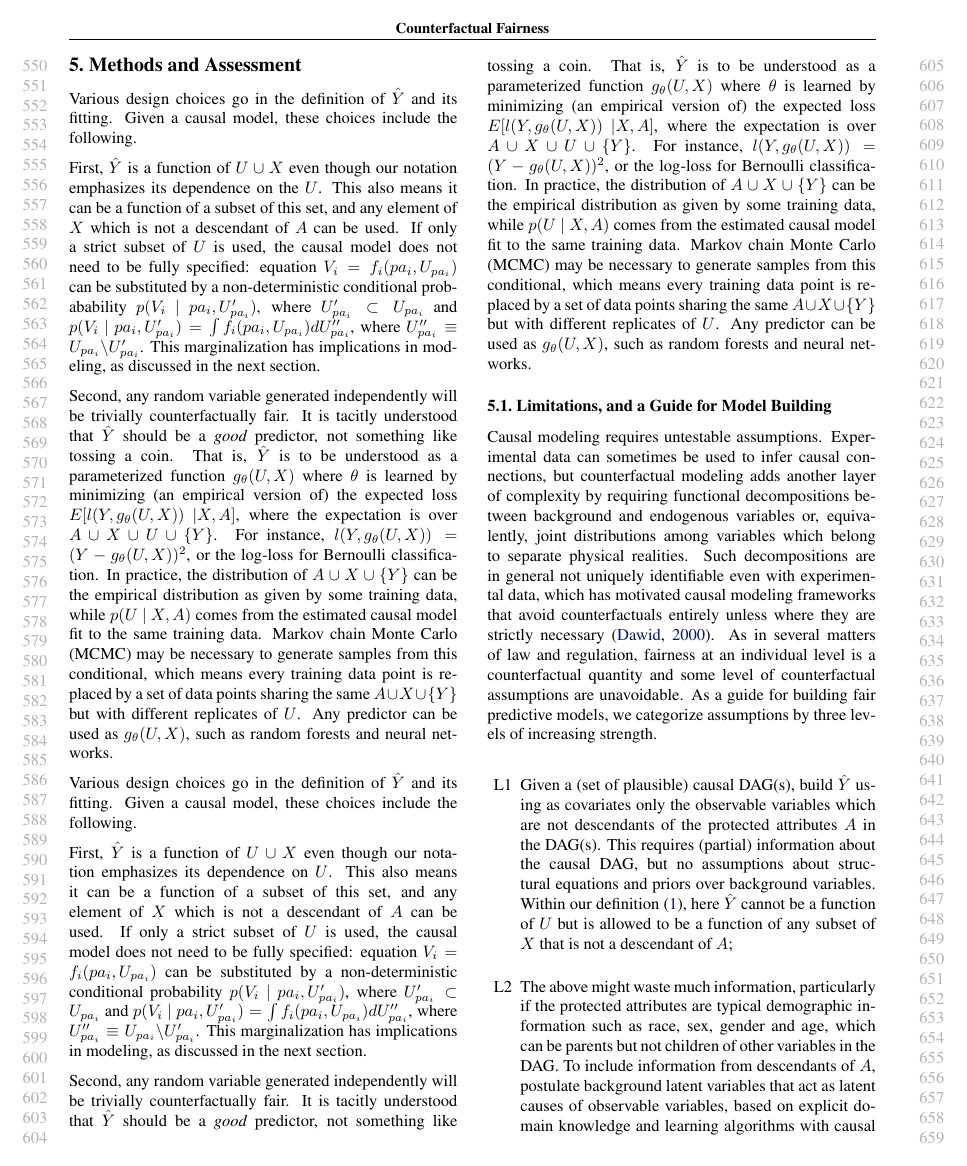
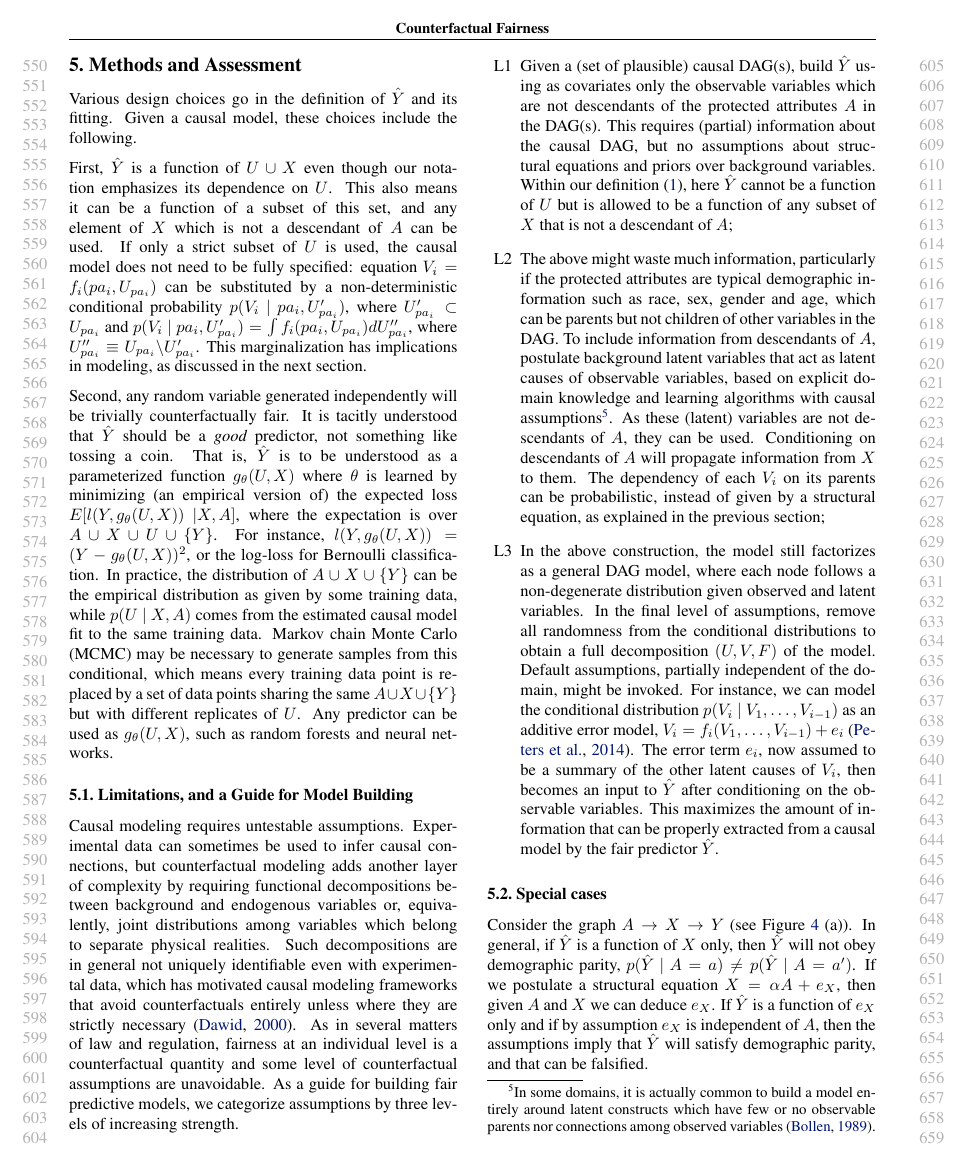
Before and after one commit to joftius/fairness, a LaTeX paper (writeup/ricardo_draft.tex, which reads writeup/methods.tex): page 6 of 10. Compiled offline with pdfLaTeX.

Commit message:
removing duplicate paragraphs

```diff
--- a/writeup/methods.tex
+++ b/writeup/methods.tex
@@ -1,11 +1,3 @@
-
-Various design choices go in the definition of $\hat Y$ and its fitting. Given a causal model, these choices include the following.
-
-First, $\hat Y$ is a function of $U \cup X$ even though our notation emphasizes its dependence on the $U$. This also means it can be a function of a subset of this set, and any element of $X$ which is not a descendant of $A$ can be used. If only a strict subset of $U$ is used, the causal model does not need to be fully specified: equation $V_i = f_i(pa_i, U_{pa_i})$ can be substituted by a non-deterministic conditional probabability $p(V_i\ |\ pa_i, U_{pa_i}')$, where $U_{pa_i}' \subset U_{pa_i}$ and $p(V_i\ |\ pa_i, U_{pa_i}') = \int f_i(pa_i, U_{pa_i}) d U_{pa_i}''$, where $U_{pa_i}'' \equiv U_{pa_i} \backslash U_{pa_i}'$. This marginalization has implications in modeling, as discussed in the next section.
-
-Second, any random variable generated independently will be trivially counterfactually fair. It is tacitly understood that $\hat Y$ should be a {\it good} predictor, not something like tossing a coin. That is, $\hat Y$ is to be understood as a parameterized function $g_\theta(U, X)$ where $\theta$ is learned by minimizing (an empirical version of) the expected loss $E[l(Y, g_\theta(U, X))\ | X,
-  A]$, where the expectation is over $A \cup X \cup U \cup \{Y\}$. For instance, $l(Y, g_\theta(U, X)) = (Y - g_\theta(U, X))^2$, or the log-loss for Bernoulli classification.  In practice, the distribution of $A \cup X \cup \{Y\}$ can be the empirical distribution as given by some training data, while $p(U\ |\ X, A)$ comes from the estimated causal model fit to the same training data. Markov chain Monte Carlo (MCMC) may be necessary to generate samples from this conditional, which means every training data point is replaced by a set of data points sharing the same $A \cup X \cup \{Y\}$ but with different replicates of $U$. Any predictor can be used as $g_\theta(U, X)$, such as random forests and neural networks.
-
 Various design choices go in the definition of $\hat Y$ and its fitting. Given a causal model, these choices include the following.
 
 First, $\hat Y$ is a function of $U \cup X$ even though our notation emphasizes its dependence on $U$. This also means it can be a function of a subset of this set, and any element of $X$ which is not a descendant of $A$ can be used. If only a strict subset of $U$ is used, the causal model does not need to be fully specified: equation $V_i = f_i(pa_i, U_{pa_i})$ can be substituted by a non-deterministic conditional probability $p(V_i\ |\ pa_i, U_{pa_i}')$, where $U_{pa_i}' \subset U_{pa_i}$ and $p(V_i\ |\ pa_i, U_{pa_i}') = \int f_i(pa_i, U_{pa_i}) d U_{pa_i}''$, where $U_{pa_i}'' \equiv U_{pa_i} \backslash U_{pa_i}'$. This marginalization has implications in modeling, as discussed in the next section.
```
Also changed, not shown: 1 other file.
